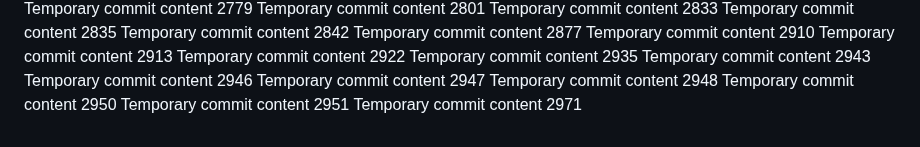
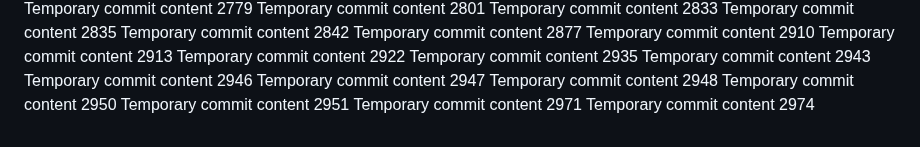
Before and after one commit to ShinningArmor/drive, a Markdown page: edt/readme.md, the part around the change. GitHub-like rendering.

```diff
--- a/edt/readme.md
+++ b/edt/readme.md
@@ -234,3 +234,4 @@ Temporary commit content 2948
 Temporary commit content 2950
 Temporary commit content 2951
 Temporary commit content 2971
+Temporary commit content 2974
```
